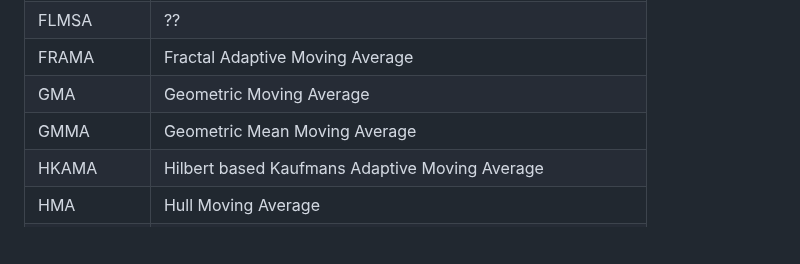
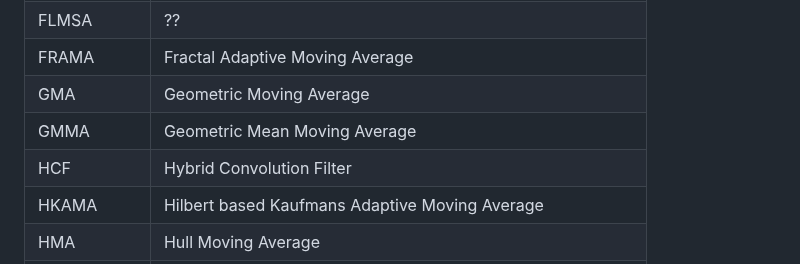
Before and after one commit to chartingshow/documentation, a Markdown page: trading/moving_averages.md, the part around the change. Rendered like a GitHub page; blank space fills up the shorter version.

```diff
--- a/trading/moving_averages.md
+++ b/trading/moving_averages.md
@@ -25,6 +25,7 @@ The Charting Show support the following moving averages in our custom trading al
 | FRAMA        | Fractal Adaptive Moving Average                              |
 | GMA          | Geometric Moving Average                                     |
 | GMMA         | Geometric Mean Moving Average                                |
+| HCF          | Hybrid Convolution Filter                                    |
 | HKAMA        | Hilbert based Kaufmans Adaptive Moving Average               |
 | HMA          | Hull Moving Average                                          |
 | IDWMA        | Inverse Distance Weighted Moving Average                     |
```
